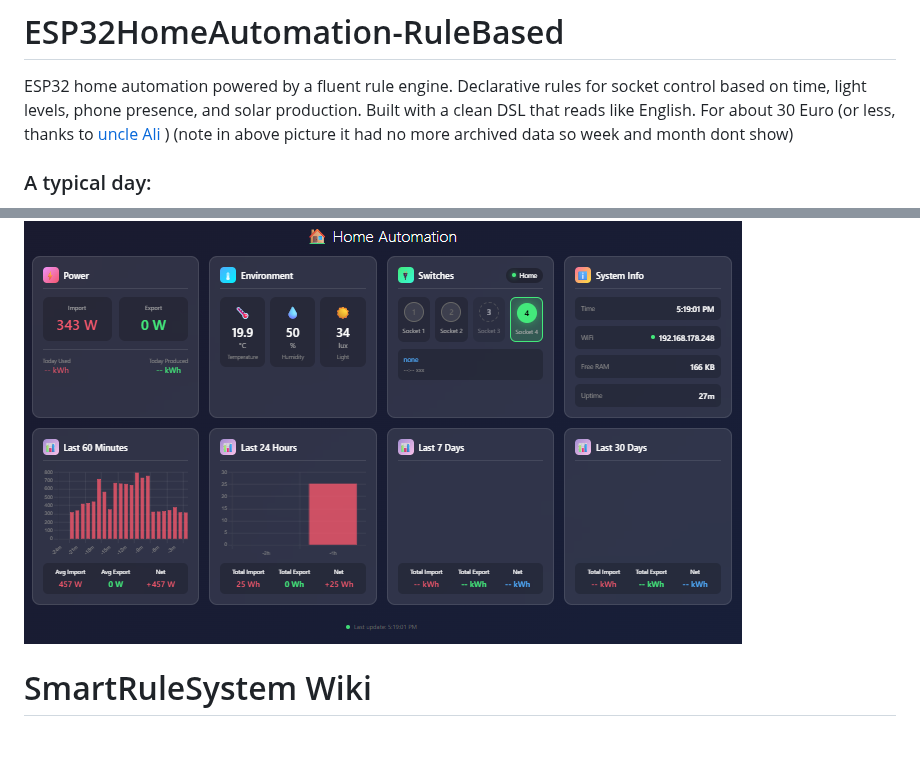
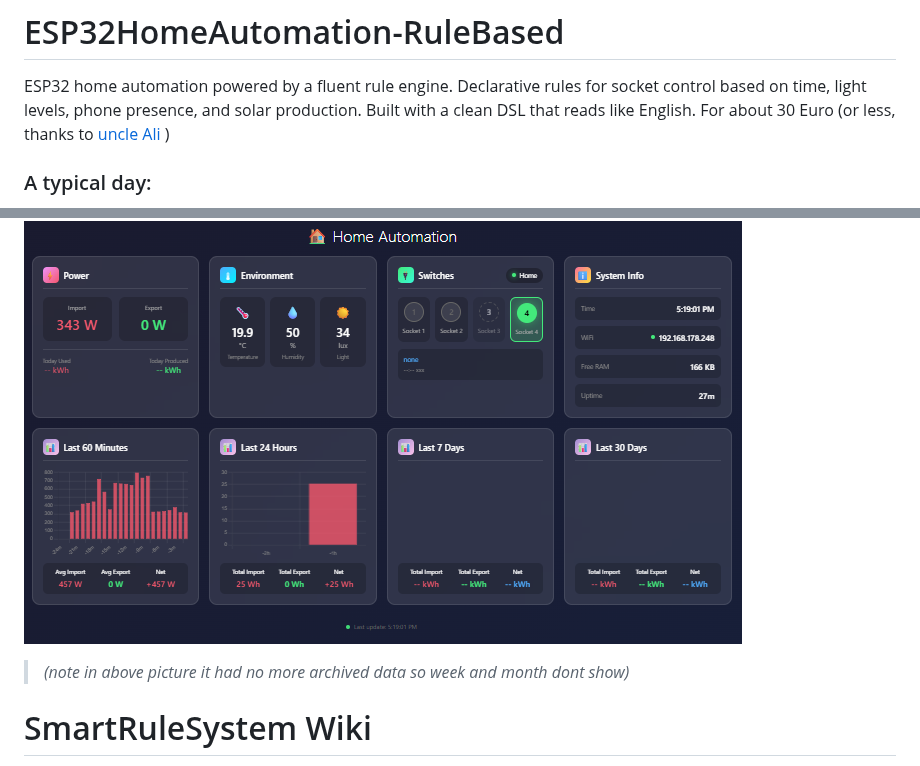
Before and after one commit to PGTBoos/ESP32HomeAutomation-RuleBased, a Markdown page: README.md, 2 parts joined by grey strips. GitHub-like rendering; blank space fills up the shorter version.

Commit message:
Clarify archived data note in README
Updated README to clarify the lack of archived data in the example images.

```diff
--- a/README.md
+++ b/README.md
@@ -1,6 +1,6 @@
 # ESP32HomeAutomation-RuleBased
 ESP32 home automation powered by a fluent rule engine. Declarative rules for socket control based on time, light levels, phone presence, and solar production. Built with a clean DSL that reads like English. For about 30 Euro (or less, thanks to [uncle Ali](https://nl.aliexpress.com/item/1005005520419040.html?spm=a2g0o.productlist.main.34.35f05K9b5K9bFv&algo_pvid=1fe82635-a72e-4060-8650-93a687c4832c&algo_exp_id=1fe82635-a72e-4060-8650-93a687c4832c-33&pdp_ext_f=%7B%22order%22%3A%2214%22%2C%22eval%22%3A%221%22%2C%22fromPage%22%3A%22search%22%7D&pdp_npi=6%40dis%21EUR%214.42%213.54%21%21%215.07%214.06%21%402103890117658255801394317e47b6%2112000033397389571%21sea%21NL%21929538575%21X%211%210%21n_tag%3A-29919%3Bd%3A2d2b1a90%3Bm03_new_user%3A-29895&curPageLogUid=mWPBu79V3ewX&utparam-url=scene%3Asearch%7Cquery_from%3A%7Cx_object_id%3A1005005520419040%7C_p_origin_prod%3A) )
-(note in above picture it had no more archived data so week and month dont show)
+
 
 ### A typical day:
 Wake up, light turns on if it's not light enough until you go to work.
@@ -22,7 +22,7 @@ While others allow for manual changes (or delayed actions).
 
 How it looks from the website http(your ip addres):8080/index.html
 ![webview](https://github.com/PGTBoos/ESP32HomeAutomation-RuleBased/blob/main/Screenshot-webinterface.png)
-
+> *(note in above picture it had no more archived data so week and month dont show)*
 # SmartRuleSystem Wiki
 
 A flexible rule-based automation system for ESP32 smart home control.
```
